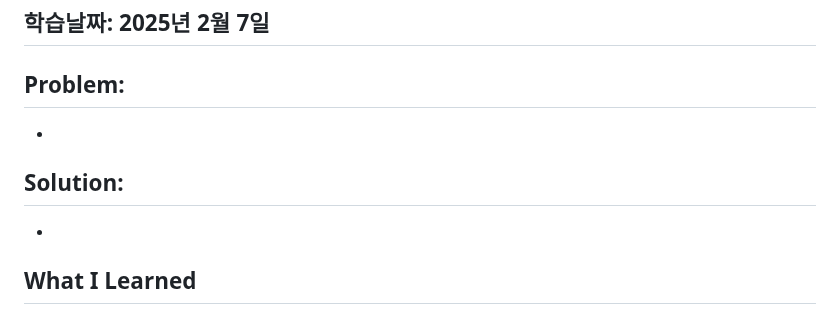
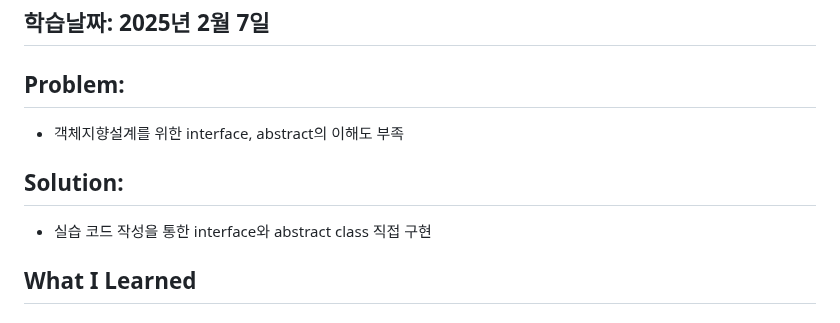
Before and after one commit to JongwooDaou/Daou-FITs-3-JongWooLee, a Markdown page: 2025-02-07-TIL(Java).md, the part around the change. Drawn GitHub-style.

```diff
--- a/2025-02-07-TIL(Java).md
+++ b/2025-02-07-TIL(Java).md
@@ -2,10 +2,10 @@
 ## 학습날짜: 2025년 2월 7일
 
 ## Problem:
--
+- 객체지향설계를 위한 interface, abstract의 이해도 부족
 
 ## Solution:
--
+- 실습 코드 작성을 통한 interface와 abstract class 직접 구현
 
 ## What I Learned
 
```
